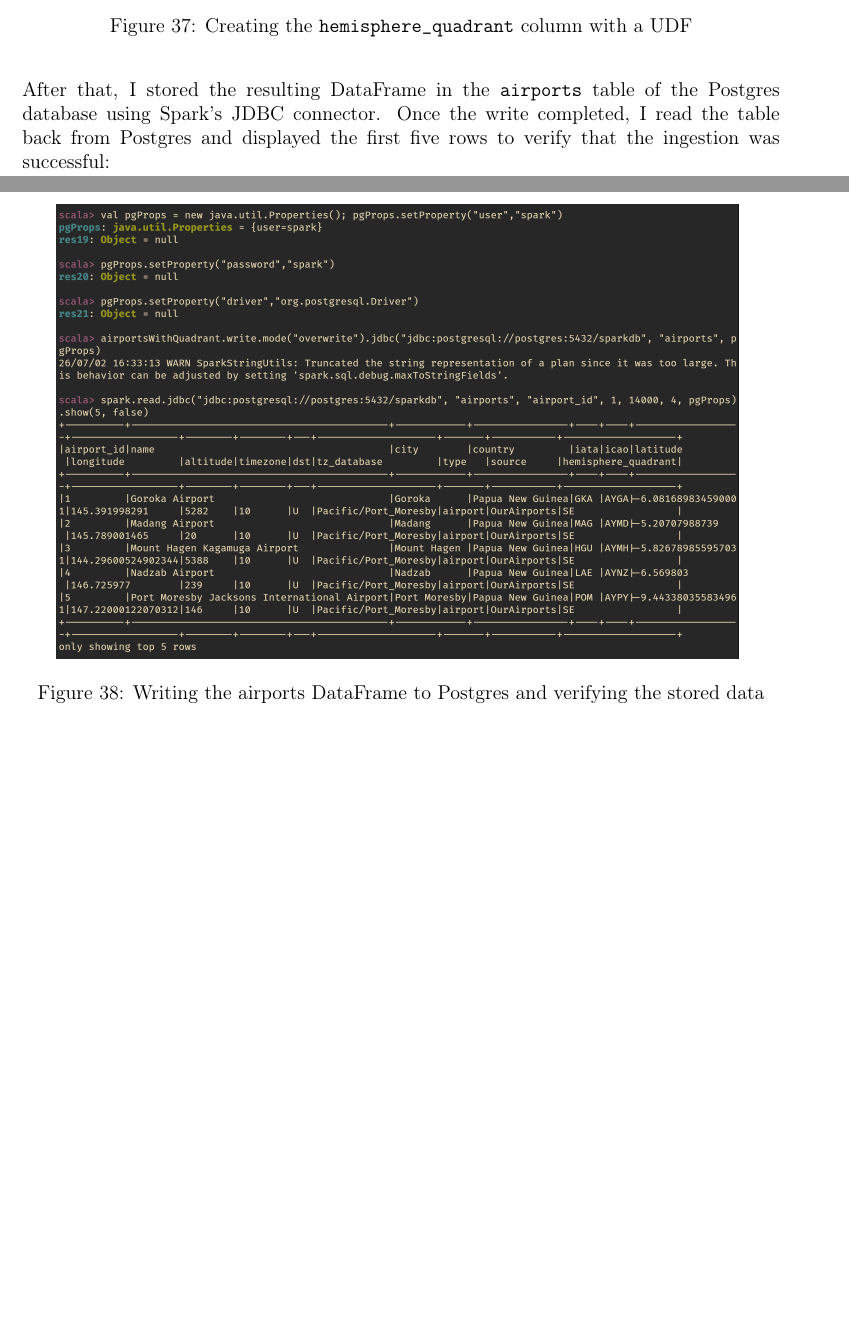
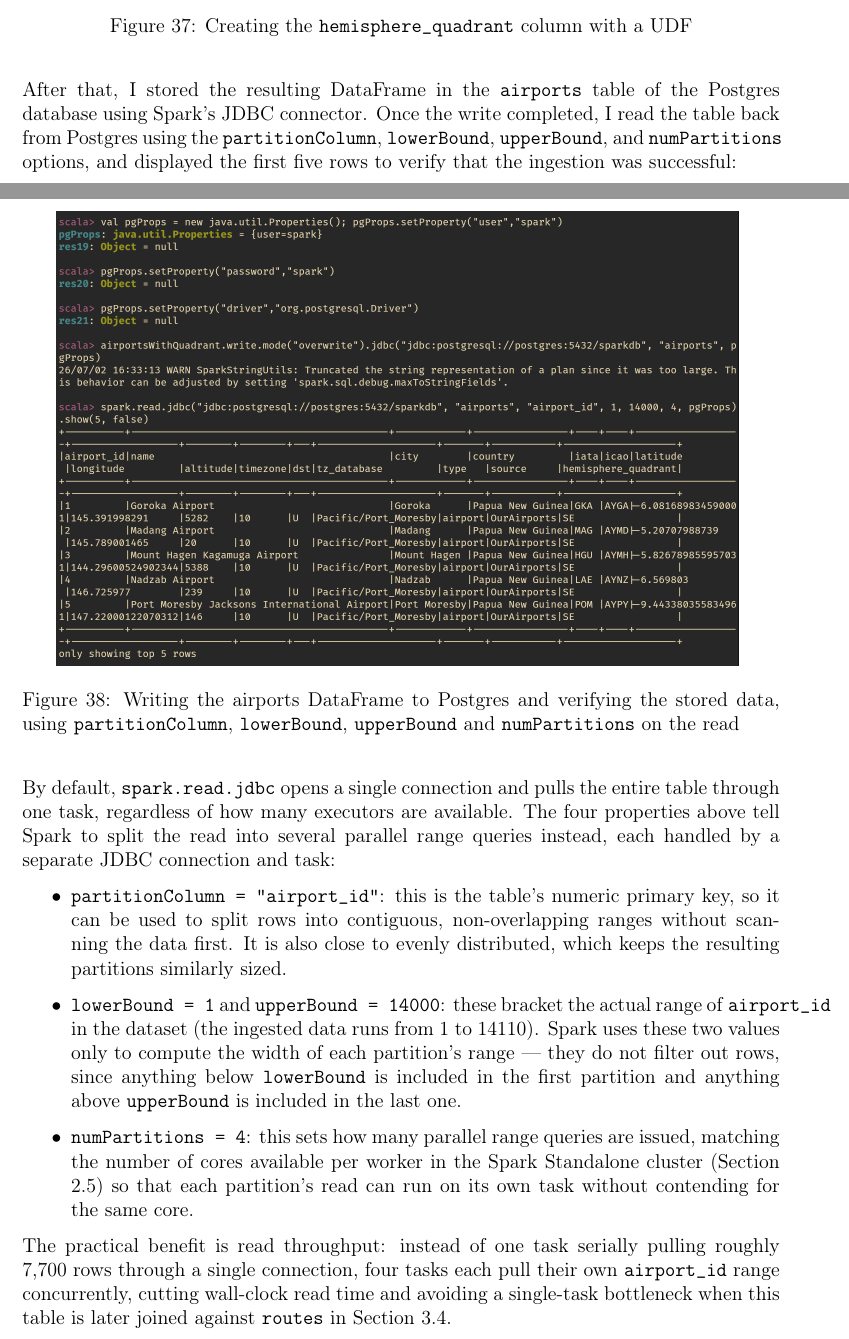
Before and after one commit to itzi97/DP_practice, a LaTeX document (report/main.tex, which reads report/assets/tex/3_3_ingestion_airports.tex): two parts of pages 17 and 18 of 29 before the commit and two parts of pages 17 and 18 of 30 after it, joined at a grey line, cut so that both start at the same text, the shorter picture padded with empty space. Compiled offline with pdfLaTeX.

Commit message:
Added justification for JDBC options

```diff
--- a/report/assets/tex/3_3_ingestion_airports.tex
+++ b/report/assets/tex/3_3_ingestion_airports.tex
@@ -19,10 +19,22 @@ Then I defined and registered a UDF that determines the geographic quadrant of e
 \end{figure}
 
 \par
-After that, I stored the resulting DataFrame in the \texttt{airports} table of the Postgres database using Spark's JDBC connector. Once the write completed, I read the table back from Postgres and displayed the first five rows to verify that the ingestion was successful:
+After that, I stored the resulting DataFrame in the \texttt{airports} table of the Postgres database using Spark's JDBC connector. Once the write completed, I read the table back from Postgres using the \texttt{partitionColumn}, \texttt{lowerBound}, \texttt{upperBound}, and \texttt{numPartitions} options, and displayed the first five rows to verify that the ingestion was successful:
 
 \begin{figure}[H]
 	\centering
 	\includegraphics[width=0.9\textwidth]{3_3_postgres_write.png}
-	\caption{Writing the airports DataFrame to Postgres and verifying the stored data}
+	\caption{Writing the airports DataFrame to Postgres and verifying the stored data, using \texttt{partitionColumn}, \texttt{lowerBound}, \texttt{upperBound} and \texttt{numPartitions} on the read}
 \end{figure}
+
+\par
+By default, \texttt{spark.read.jdbc} opens a single connection and pulls the entire table through one task, regardless of how many executors are available. The four properties above tell Spark to split the read into several parallel range queries instead, each handled by a separate JDBC connection and task:
+
+\begin{itemize}
+	\item \texttt{partitionColumn = "airport\_id"}: this is the table's numeric primary key, so it can be used to split rows into contiguous, non-overlapping ranges without scanning the data first. It is also close to evenly distributed, which keeps the resulting partitions similarly sized.
+	\item \texttt{lowerBound = 1} and \texttt{upperBound = 14000}: these bracket the actual range of \texttt{airport\_id} in the dataset (the ingested data runs from 1 to 14110). Spark uses these two values only to compute the width of each partition's range \textemdash\ they do not filter out rows, since anything below \texttt{lowerBound} is included in the first partition and anything above \texttt{upperBound} is included in the last one.
+	\item \texttt{numPartitions = 4}: this sets how many parallel range queries are issued, matching the number of cores available per worker in the Spark Standalone cluster (Section 2.5) so that each partition's read can run on its own task without contending for the same core.
+\end{itemize}
+
+\par
+The practical benefit is read throughput: instead of one task serially pulling roughly 7{,}700 rows through a single connection, four tasks each pull their own \texttt{airport\_id} range concurrently, cutting wall-clock read time and avoiding a single-task bottleneck when this table is later joined against \texttt{routes} in Section 3.4.
```
